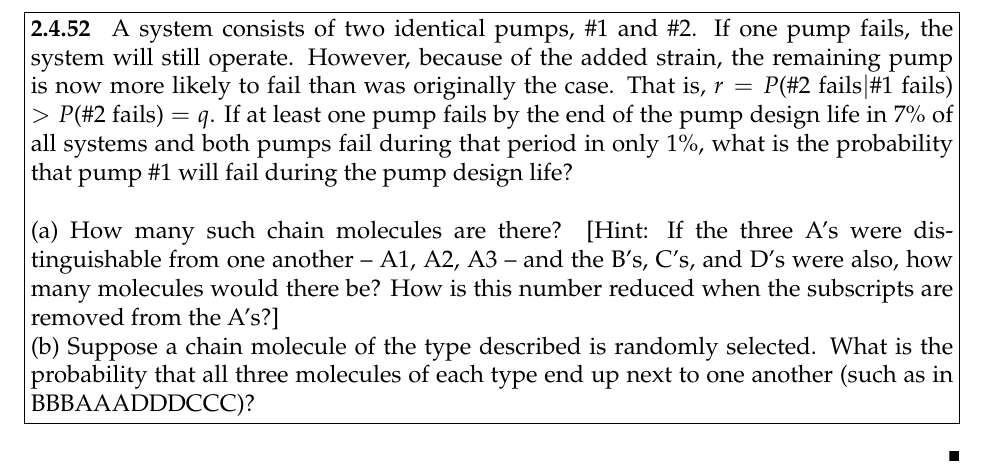
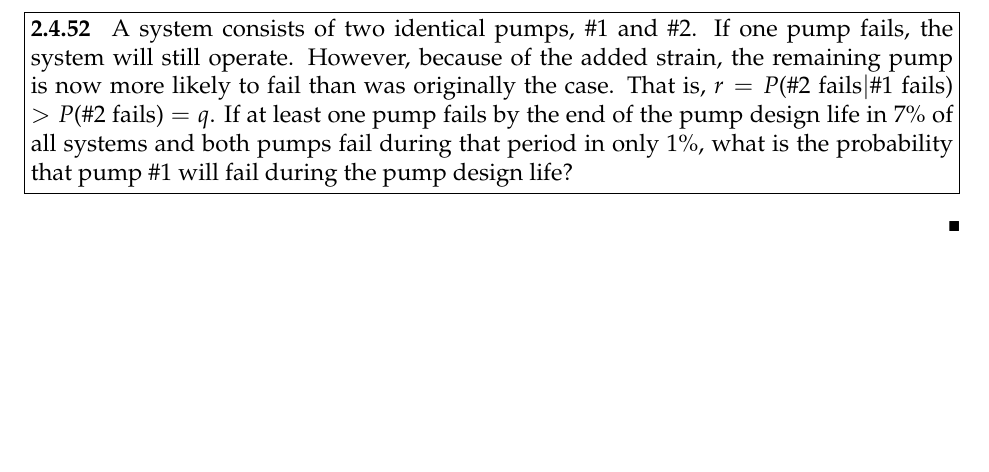
Before and after one commit to g-rocket/35-psets, a LaTeX document (Nov_3.tex): part of page 9 of 12, cut so that both start at the same text, the shorter picture padded with empty space. Compiled offline with pdfLaTeX.

Commit message:
Fix typo within 2.4.52

```diff
--- a/Nov_3.tex
+++ b/Nov_3.tex
@@ -206,11 +206,6 @@ Suppose that an individual is randomly selected from the population, and define
 % 2.4.52 %
 \begin{problem}[2.4.52]
 A system consists of two identical pumps, $\#$1 and $\#$2. If one pump fails, the system will still operate. However, because of the added strain, the remaining pump is now more likely to fail than was originally the case. That is, $r = P$($\#$2 fails$|\#1$ fails) $> P$($\#$2 fails) $= q$. If at least one pump fails by the end of the pump design life in 7$\%$ of all systems and both pumps fail during that period in only 1$\%$, what is the probability that pump $\#$1 will fail during the pump design life?
-\\ \\
-(a) How many such chain molecules are there? [Hint: If the three A’s were distinguishable from one another – A1, A2, A3 – and the B’s, C’s, and D’s were also, how many molecules would there be? How is this number reduced when the subscripts are removed from the A’s?]
-\\
-(b) Suppose a chain molecule of the type described is randomly selected. What is the probability that all three molecules of each type end up next to one another (such as in BBBAAADDDCCC)?
-
 \end{problem}
 
 \begin{solution}
```
Also changed, not shown: Nov_3.pdf.
